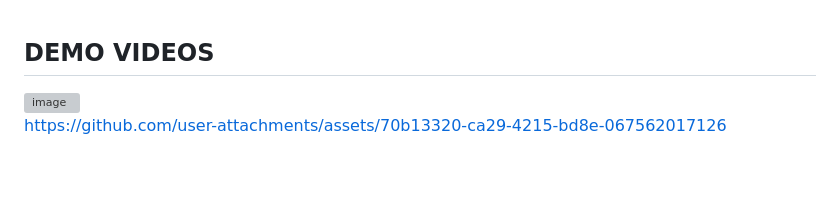
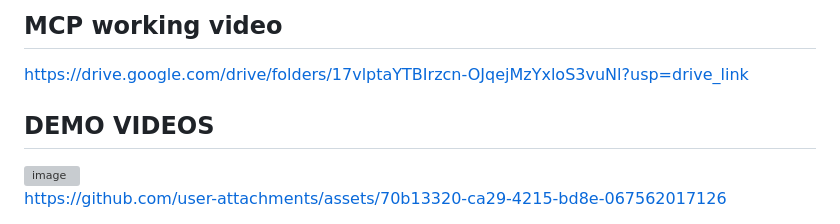
Before and after one commit to gabogabucho/ACDP-PCAD, a Markdown page: README.md, the part around the change. Rendered like a GitHub page; blank space fills up the shorter version; grey boxes are pictures that could not be loaded.

Commit message:
Add MCP working video link to README

```diff
--- a/README.md
+++ b/README.md
@@ -1,6 +1,7 @@
+## MCP working video
+https://drive.google.com/drive/folders/17vlptaYTBIrzcn-OJqejMzYxloS3vuNl?usp=drive_link
+
 ## DEMO VIDEOS
-
-
 
 <img width="991" height="564" alt="image" src="https://github.com/user-attachments/assets/c2b1a1ec-1faa-4b40-831d-081c8e1af178" />
 
```
